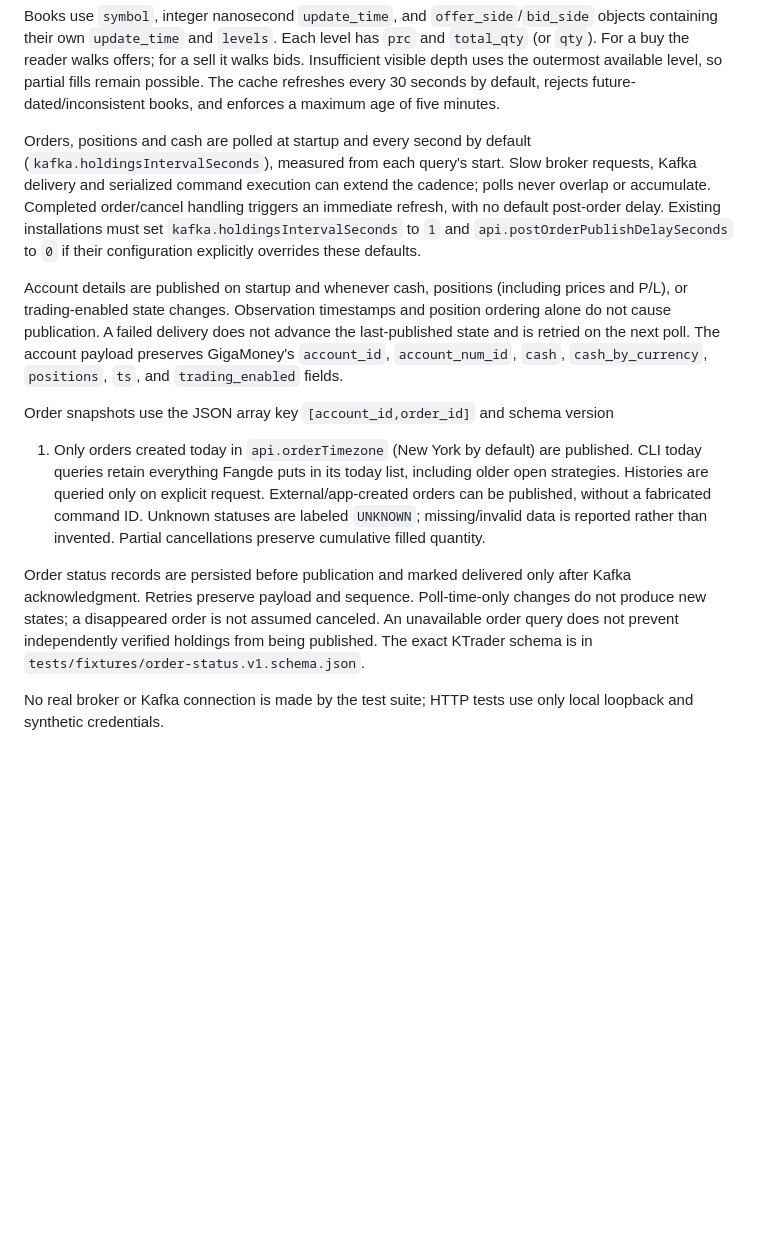
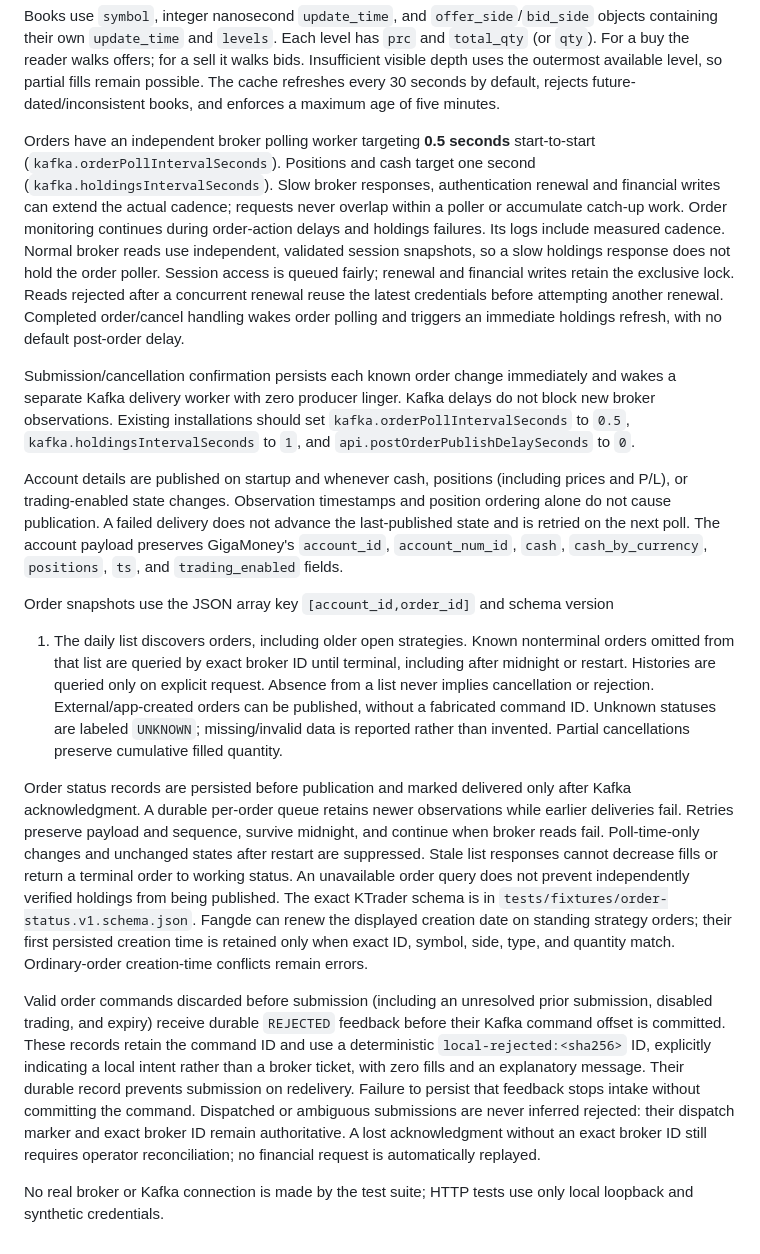
Before and after one commit to mhliu94/Fangde-Automation, a Markdown page: docs/commands.md, the part around the change. Rendered like a GitHub page; blank space fills up the shorter version.

Commit message:
Document reconciliation controls

```diff
--- a/docs/commands.md
+++ b/docs/commands.md
@@ -102,13 +102,24 @@ Insufficient visible depth uses the outermost available level, so partial fills
 remain possible. The cache refreshes every 30 seconds by default, rejects
 future-dated/inconsistent books, and enforces a maximum age of five minutes.
 
-Orders, positions and cash are polled at startup and every second by default
-(`kafka.holdingsIntervalSeconds`), measured from each query's start. Slow broker
-requests, Kafka delivery and serialized command execution can extend the cadence;
-polls never overlap or accumulate. Completed order/cancel handling triggers an
-immediate refresh, with no default post-order delay. Existing installations must
-set `kafka.holdingsIntervalSeconds` to `1` and `api.postOrderPublishDelaySeconds`
-to `0` if their configuration explicitly overrides these defaults.
+Orders have an independent broker polling worker targeting **0.5 seconds**
+start-to-start (`kafka.orderPollIntervalSeconds`). Positions and cash target one
+second (`kafka.holdingsIntervalSeconds`). Slow broker responses, authentication
+renewal and financial writes can extend the actual cadence; requests never overlap
+within a poller or accumulate catch-up work. Order monitoring continues during
+order-action delays and holdings failures. Its logs include measured cadence.
+Normal broker reads use independent, validated session snapshots, so a slow
+holdings response does not hold the order poller. Session access is queued fairly;
+renewal and financial writes retain the exclusive lock. Reads rejected after a
+concurrent renewal reuse the latest credentials before attempting another renewal.
+Completed order/cancel handling wakes order polling and triggers an immediate
+holdings refresh, with no default post-order delay.
+
+Submission/cancellation confirmation persists each known order change immediately
+and wakes a separate Kafka delivery worker with zero producer linger. Kafka delays
+do not block new broker observations. Existing installations should set
+`kafka.orderPollIntervalSeconds` to `0.5`, `kafka.holdingsIntervalSeconds` to `1`,
+and `api.postOrderPublishDelaySeconds` to `0`.
 
 Account details are published on startup and whenever cash, positions (including
 prices and P/L), or trading-enabled state changes. Observation timestamps and
@@ -118,19 +129,36 @@ payload preserves GigaMoney's `account_id`, `account_num_id`, `cash`,
 `cash_by_currency`, `positions`, `ts`, and `trading_enabled` fields.
 
 Order snapshots use the JSON array key `[account_id,order_id]` and schema version
-1. Only orders created today in `api.orderTimezone` (New York by default) are
-published. CLI today queries retain everything Fangde puts in its today list,
-including older open strategies. Histories are queried only on explicit request.
+1. The daily list discovers orders, including older open strategies. Known
+nonterminal orders omitted from that list are queried by exact broker ID until
+terminal, including after midnight or restart. Histories are queried only on
+explicit request. Absence from a list never implies cancellation or rejection.
 External/app-created orders can be published, without a fabricated command ID.
 Unknown statuses are labeled `UNKNOWN`; missing/invalid data is reported rather
 than invented. Partial cancellations preserve cumulative filled quantity.
 
 Order status records are persisted before publication and marked delivered only
-after Kafka acknowledgment. Retries preserve payload and sequence. Poll-time-only
-changes do not produce new states; a disappeared order is not assumed canceled.
-An unavailable order query does not prevent independently verified holdings from
-being published. The exact KTrader schema is in
+after Kafka acknowledgment. A durable per-order queue retains newer observations
+while earlier deliveries fail. Retries preserve payload and sequence, survive
+midnight, and continue when broker reads fail. Poll-time-only changes and unchanged
+states after restart are suppressed. Stale list responses cannot decrease fills
+or return a terminal order to working status. An unavailable order query does not
+prevent independently verified holdings from being published. The exact KTrader schema is in
 `tests/fixtures/order-status.v1.schema.json`.
+Fangde can renew the displayed creation date on standing strategy orders; their
+first persisted creation time is retained only when exact ID, symbol, side, type,
+and quantity match. Ordinary-order creation-time conflicts remain errors.
+
+Valid order commands discarded before submission (including an unresolved prior
+submission, disabled trading, and expiry) receive durable `REJECTED` feedback before
+their Kafka command offset is committed. These records retain the command ID and
+use a deterministic `local-rejected:<sha256>` ID, explicitly indicating a local
+intent rather than a broker ticket, with zero fills and an explanatory message.
+Their durable record prevents submission on redelivery. Failure to persist that
+feedback stops intake without committing the command. Dispatched or ambiguous
+submissions are never inferred rejected: their dispatch marker and exact broker
+ID remain authoritative. A lost acknowledgment without an exact broker ID still
+requires operator reconciliation; no financial request is automatically replayed.
 
 No real broker or Kafka connection is made by the test suite; HTTP tests use only
 local loopback and synthetic credentials.
```
Also changed, not shown: README.md (+2 -2 lines), VALIDATION.md (+40 -0 lines).
